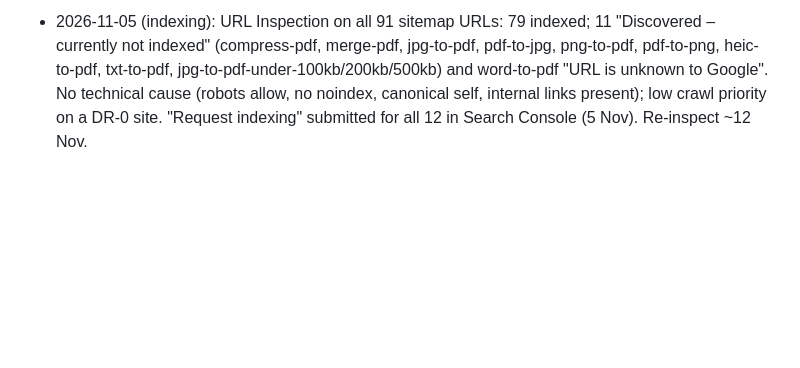
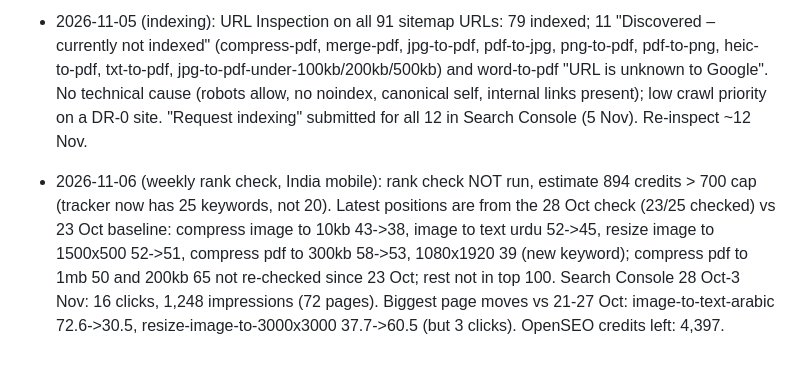
Before and after one commit to mehrozshabir12-debug/toolsforworld, a Markdown page: GROWTH.md, the part around the change. Rendered like a GitHub page; blank space fills up the shorter version.

Commit message:
Log: weekly rank check 2026-11-06 (run skipped, cost 894 > 700)
Co-Authored-By: Claude <noreply@anthropic.com>
Claude-Session: https://claude.ai/code/session_01PvGjdkmSqi3ovYH7BiDw2U

```diff
--- a/GROWTH.md
+++ b/GROWTH.md
@@ -98,3 +98,4 @@ Sitemap `lastmod` comes from `lastmod.json` (content hash per page); IndexNow se
 - 2026-11-04: Ahrefs Site Audit (4 Nov) flagged 5 short meta descriptions. Rewritten to 134–150 chars: pdf-to-jpg, webp-to-jpg, about, credits, contact. Other items in that report are informational (pages changed since 28 Oct), intentional redirects, or "Article schema missing" (all 7 guides already carry Article schema; guides index is a list page).
 - 2026-11-05 (owner: "clicks me izafa chaeye", Bing keyword research): Bing Webmaster (to 2 Nov) shows resize pages at avg position 2–8 on Bing (Google 40–60) but almost no clicks; Bing Keyword Research (3 months, all countries): image resizer 243.7K, resize image 188.8K, photo resizer 79.6K, image resizer in kb 25.0K, jpeg to jpg converter 15.3K, convert jpeg to jpg 14.6K, percentage increase calculator 59.5K. Bing's top results for size queries are exact-match sites titled "WxH Image Resizer". New up_bing.py: titles on 1920x1080, 1080x1920, 3000x3000, 500x500, 600x600, 1500x500, resize-image, compress-image ("Image Resizer in KB"), jpeg-to-jpg, percentage-calculator (% increase); descriptions on 4 resize pages + resize-image. Date calculator title kept ("date calculator" 828K > "days between dates" 93K). Check Bing + GSC CTR on these pages ~19 Nov.
 - 2026-11-05 (indexing): URL Inspection on all 91 sitemap URLs: 79 indexed; 11 "Discovered – currently not indexed" (compress-pdf, merge-pdf, jpg-to-pdf, pdf-to-jpg, png-to-pdf, pdf-to-png, heic-to-pdf, txt-to-pdf, jpg-to-pdf-under-100kb/200kb/500kb) and word-to-pdf "URL is unknown to Google". No technical cause (robots allow, no noindex, canonical self, internal links present); low crawl priority on a DR-0 site. "Request indexing" submitted for all 12 in Search Console (5 Nov). Re-inspect ~12 Nov.
+- 2026-11-06 (weekly rank check, India mobile): rank check NOT run, estimate 894 credits > 700 cap (tracker now has 25 keywords, not 20). Latest positions are from the 28 Oct check (23/25 checked) vs 23 Oct baseline: compress image to 10kb 43->38, image to text urdu 52->45, resize image to 1500x500 52->51, compress pdf to 300kb 58->53, 1080x1920 39 (new keyword); compress pdf to 1mb 50 and 200kb 65 not re-checked since 23 Oct; rest not in top 100. Search Console 28 Oct-3 Nov: 16 clicks, 1,248 impressions (72 pages). Biggest page moves vs 21-27 Oct: image-to-text-arabic 72.6->30.5, resize-image-to-3000x3000 37.7->60.5 (but 3 clicks). OpenSEO credits left: 4,397.
```
